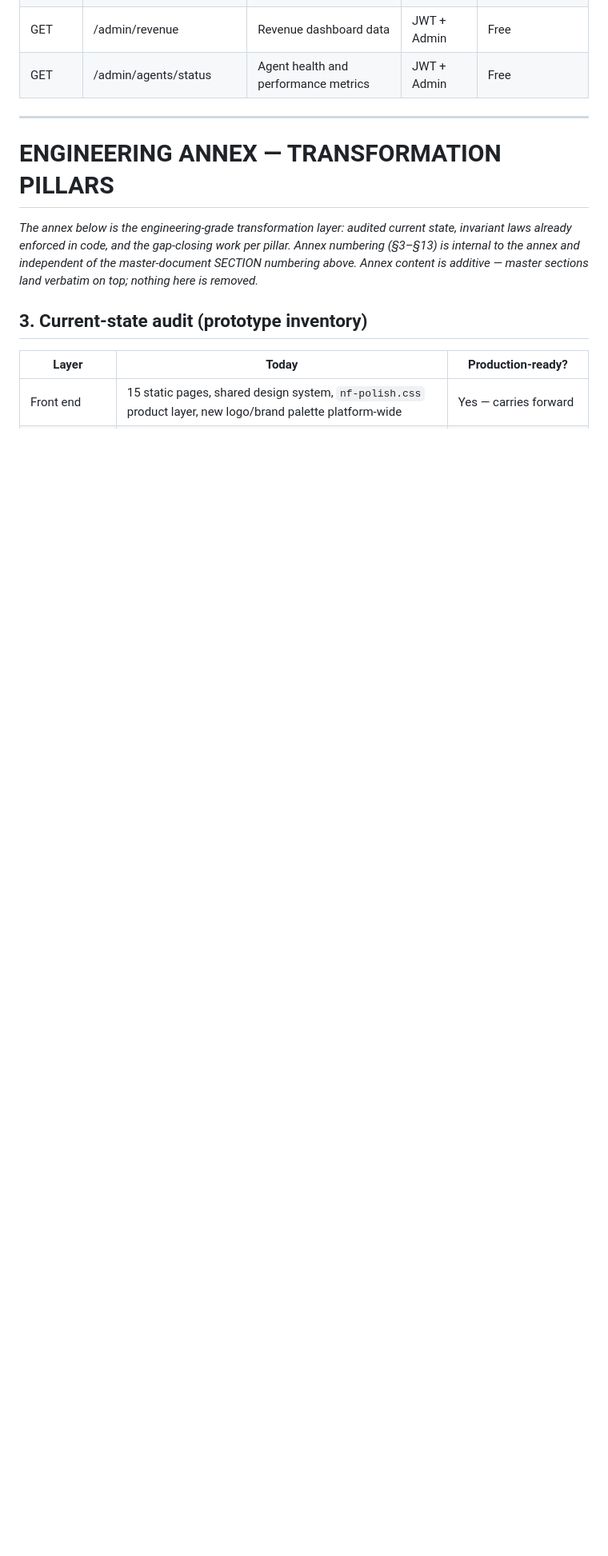
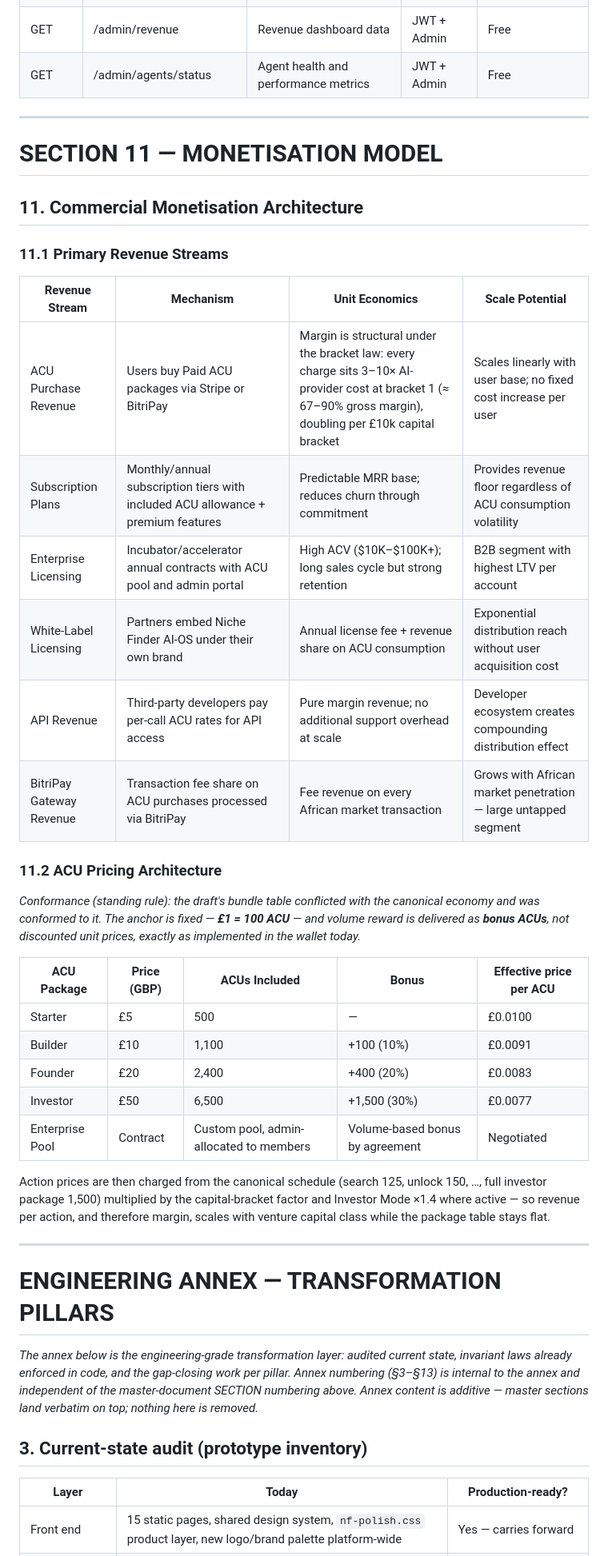
Before and after one commit to jnnseya-cpu/nichefinder, a Markdown page: docs/AIOS-TRANSFORMATION-SPEC.md, the part around the change. Shown at 80% size. Drawn GitHub-style; blank space fills up the shorter version.

Commit message:
Capture Section 11 monetisation architecture
Revenue streams verbatim; ACU pricing table conformed to the canonical
GBP packages (bonus ACUs, fixed GBP=100 ACU anchor) and bracket-law margin.

Co-Authored-By: Claude Fable 5 <noreply@anthropic.com>
Claude-Session: https://claude.ai/code/session_01FiQxjpXjTM2hprywzFWd7V

```diff
--- a/docs/AIOS-TRANSFORMATION-SPEC.md
+++ b/docs/AIOS-TRANSFORMATION-SPEC.md
@@ -649,6 +649,37 @@ The Niche Finder AI-OS is built on a cloud-native, event-driven, microservices a
 
 ---
 
+# SECTION 11 — MONETISATION MODEL
+
+## 11. Commercial Monetisation Architecture
+
+### 11.1 Primary Revenue Streams
+
+| Revenue Stream | Mechanism | Unit Economics | Scale Potential |
+|---|---|---|---|
+| ACU Purchase Revenue | Users buy Paid ACU packages via Stripe or BitriPay | Margin is structural under the bracket law: every charge sits 3–10× AI-provider cost at bracket 1 (≈ 67–90% gross margin), doubling per £10k capital bracket | Scales linearly with user base; no fixed cost increase per user |
+| Subscription Plans | Monthly/annual subscription tiers with included ACU allowance + premium features | Predictable MRR base; reduces churn through commitment | Provides revenue floor regardless of ACU consumption volatility |
+| Enterprise Licensing | Incubator/accelerator annual contracts with ACU pool and admin portal | High ACV ($10K–$100K+); long sales cycle but strong retention | B2B segment with highest LTV per account |
+| White-Label Licensing | Partners embed Niche Finder AI-OS under their own brand | Annual license fee + revenue share on ACU consumption | Exponential distribution reach without user acquisition cost |
+| API Revenue | Third-party developers pay per-call ACU rates for API access | Pure margin revenue; no additional support overhead at scale | Developer ecosystem creates compounding distribution effect |
+| BitriPay Gateway Revenue | Transaction fee share on ACU purchases processed via BitriPay | Fee revenue on every African market transaction | Grows with African market penetration — large untapped segment |
+
+### 11.2 ACU Pricing Architecture
+
+*Conformance (standing rule): the draft's bundle table conflicted with the canonical economy and was conformed to it. The anchor is fixed — **£1 = 100 ACU** — and volume reward is delivered as **bonus ACUs**, not discounted unit prices, exactly as implemented in the wallet today.*
+
+| ACU Package | Price (GBP) | ACUs Included | Bonus | Effective price per ACU |
+|---|---|---|---|---|
+| Starter | £5 | 500 | — | £0.0100 |
+| Builder | £10 | 1,100 | +100 (10%) | £0.0091 |
+| Founder | £20 | 2,400 | +400 (20%) | £0.0083 |
+| Investor | £50 | 6,500 | +1,500 (30%) | £0.0077 |
+| Enterprise Pool | Contract | Custom pool, admin-allocated to members | Volume-based bonus by agreement | Negotiated |
+
+Action prices are then charged from the canonical schedule (search 125, unlock 150, …, full investor package 1,500) multiplied by the capital-bracket factor and Investor Mode ×1.4 where active — so revenue per action, and therefore margin, scales with venture capital class while the package table stays flat.
+
+---
+
 # ENGINEERING ANNEX — TRANSFORMATION PILLARS
 
 *The annex below is the engineering-grade transformation layer: audited current state, invariant laws already enforced in code, and the gap-closing work per pillar. Annex numbering (§3–§13) is internal to the annex and independent of the master-document SECTION numbering above. Annex content is additive — master sections land verbatim on top; nothing here is removed.*
```
